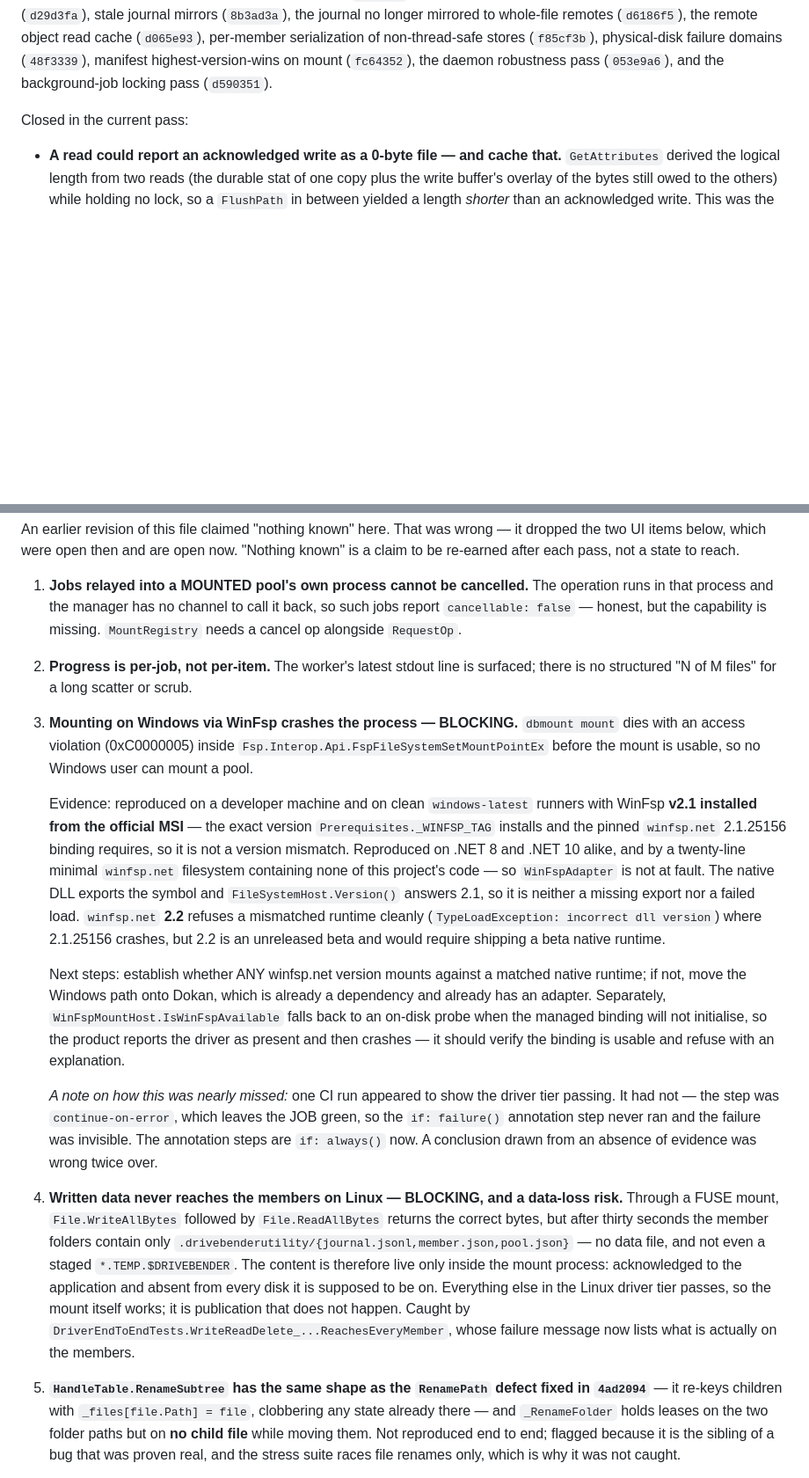
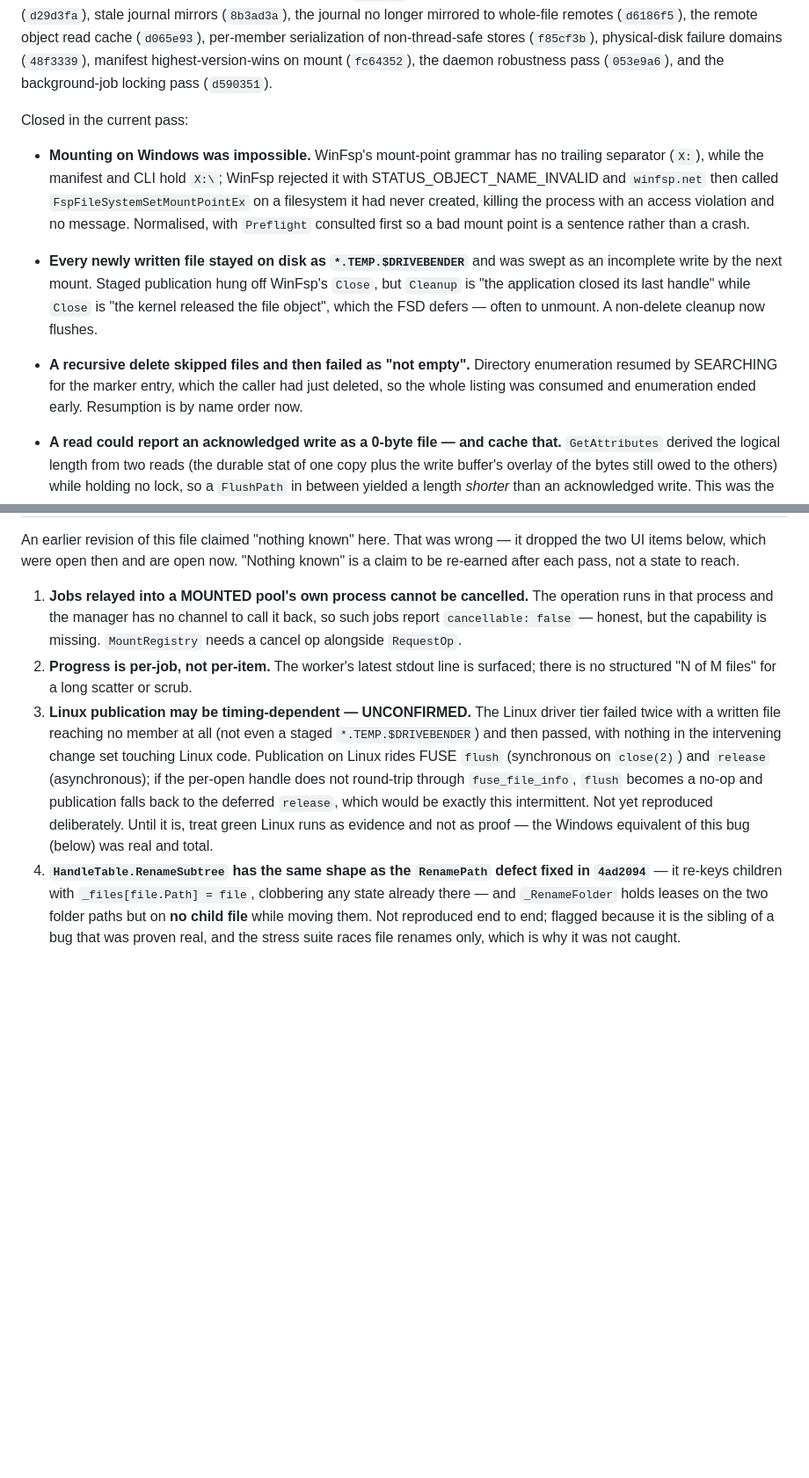
Before and after one commit to Hawkynt/DriveBenderUtility, a Markdown page: docs/Issues.md, 2 parts joined by grey strips. Shown at 88% size. Rendered like a GitHub page; blank space fills up the shorter version.

Commit message:
* docs/Issues.md records the three Windows defects the end-to-end suite found and their fixes, and replaces the "Windows mounting is broken" entry — which the fixes disprove — with an honest UNCONFIRMED note about Linux: its driver tier failed twice with a written file reaching no member at all, then passed, with nothing in the intervening change set touching Linux code. Publication there rides FUSE flush (synchronous on close) and release (asynchronous); if the per-open handle does not round-trip through fuse_file_info then flush is a no-op and publication falls back to the deferred release, which would be exactly this intermittent. Not yet reproduced deliberately, so green Linux runs are evidence rather than proof

```diff
--- a/docs/Issues.md
+++ b/docs/Issues.md
@@ -15,6 +15,19 @@ failure domains (`48f3339`), manifest highest-version-wins on mount (`fc64352`),
 robustness pass (`053e9a6`), and the background-job locking pass (`d590351`).
 
 Closed in the current pass:
+
+- **Mounting on Windows was impossible.** WinFsp's mount-point grammar has no trailing separator
+  (`X:`), while the manifest and CLI hold `X:\`; WinFsp rejected it with STATUS_OBJECT_NAME_INVALID
+  and `winfsp.net` then called `FspFileSystemSetMountPointEx` on a filesystem it had never created,
+  killing the process with an access violation and no message. Normalised, with `Preflight`
+  consulted first so a bad mount point is a sentence rather than a crash.
+- **Every newly written file stayed on disk as `*.TEMP.$DRIVEBENDER`** and was swept as an
+  incomplete write by the next mount. Staged publication hung off WinFsp's `Close`, but `Cleanup`
+  is "the application closed its last handle" while `Close` is "the kernel released the file
+  object", which the FSD defers — often to unmount. A non-delete cleanup now flushes.
+- **A recursive delete skipped files and then failed as "not empty".** Directory enumeration
+  resumed by SEARCHING for the marker entry, which the caller had just deleted, so the whole
+  listing was consumed and enumeration ended early. Resumption is by name order now.
 
 - **A read could report an acknowledged write as a 0-byte file — and cache that.**
   `GetAttributes` derived the logical length from two reads (the durable stat of one copy plus the
@@ -56,40 +69,15 @@ after each pass, not a state to reach.
    alongside `RequestOp`.
 2. **Progress is per-job, not per-item.** The worker's latest stdout line is surfaced; there is no
    structured "N of M files" for a long scatter or scrub.
-3. **Mounting on Windows via WinFsp crashes the process — BLOCKING.** `dbmount mount` dies with
-   an access violation (0xC0000005) inside `Fsp.Interop.Api.FspFileSystemSetMountPointEx` before
-   the mount is usable, so no Windows user can mount a pool.
-
-   Evidence: reproduced on a developer machine and on clean `windows-latest` runners with WinFsp
-   **v2.1 installed from the official MSI** — the exact version `Prerequisites._WINFSP_TAG`
-   installs and the pinned `winfsp.net` 2.1.25156 binding requires, so it is not a version
-   mismatch. Reproduced on .NET 8 and .NET 10 alike, and by a twenty-line minimal `winfsp.net`
-   filesystem containing none of this project's code — so `WinFspAdapter` is not at fault. The
-   native DLL exports the symbol and `FileSystemHost.Version()` answers 2.1, so it is neither a
-   missing export nor a failed load. `winfsp.net` **2.2** refuses a mismatched runtime cleanly
-   (`TypeLoadException: incorrect dll version`) where 2.1.25156 crashes, but 2.2 is an unreleased
-   beta and would require shipping a beta native runtime.
-
-   Next steps: establish whether ANY winfsp.net version mounts against a matched native runtime;
-   if not, move the Windows path onto Dokan, which is already a dependency and already has an
-   adapter. Separately, `WinFspMountHost.IsWinFspAvailable` falls back to an on-disk probe when
-   the managed binding will not initialise, so the product reports the driver as present and then
-   crashes — it should verify the binding is usable and refuse with an explanation.
-
-   *A note on how this was nearly missed:* one CI run appeared to show the driver tier passing.
-   It had not — the step was `continue-on-error`, which leaves the JOB green, so the
-   `if: failure()` annotation step never ran and the failure was invisible. The annotation steps
-   are `if: always()` now. A conclusion drawn from an absence of evidence was wrong twice over.
-4. **Written data never reaches the members on Linux — BLOCKING, and a data-loss risk.** Through a
-   FUSE mount, `File.WriteAllBytes` followed by `File.ReadAllBytes` returns the correct bytes, but
-   after thirty seconds the member folders contain only
-   `.drivebenderutility/{journal.jsonl,member.json,pool.json}` — no data file, and not even a
-   staged `*.TEMP.$DRIVEBENDER`. The content is therefore live only inside the mount process:
-   acknowledged to the application and absent from every disk it is supposed to be on. Everything
-   else in the Linux driver tier passes, so the mount itself works; it is publication that does
-   not happen. Caught by `DriverEndToEndTests.WriteReadDelete_...ReachesEveryMember`, whose failure
-   message now lists what is actually on the members.
-5. **`HandleTable.RenameSubtree` has the same shape as the `RenamePath` defect fixed in `4ad2094`**
+3. **Linux publication may be timing-dependent — UNCONFIRMED.** The Linux driver tier failed twice
+   with a written file reaching no member at all (not even a staged `*.TEMP.$DRIVEBENDER`) and
+   then passed, with nothing in the intervening change set touching Linux code. Publication on
+   Linux rides FUSE `flush` (synchronous on `close(2)`) and `release` (asynchronous); if the
+   per-open handle does not round-trip through `fuse_file_info`, `flush` becomes a no-op and
+   publication falls back to the deferred `release`, which would be exactly this intermittent.
+   Not yet reproduced deliberately. Until it is, treat green Linux runs as evidence and not as
+   proof — the Windows equivalent of this bug (below) was real and total.
+4. **`HandleTable.RenameSubtree` has the same shape as the `RenamePath` defect fixed in `4ad2094`**
    — it re-keys children with `_files[file.Path] = file`, clobbering any state already there — and
    `_RenameFolder` holds leases on the two folder paths but on **no child file** while moving them.
    Not reproduced end to end; flagged because it is the sibling of a bug that was proven real, and
```
